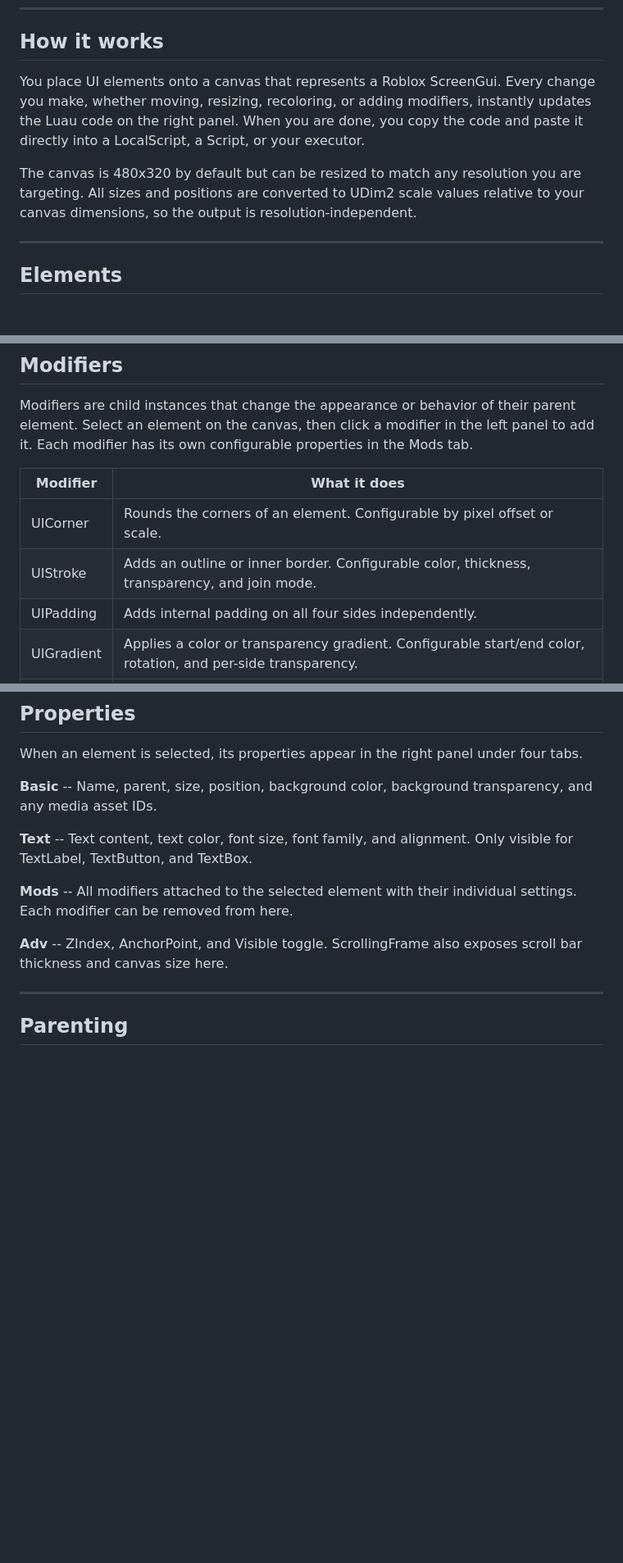
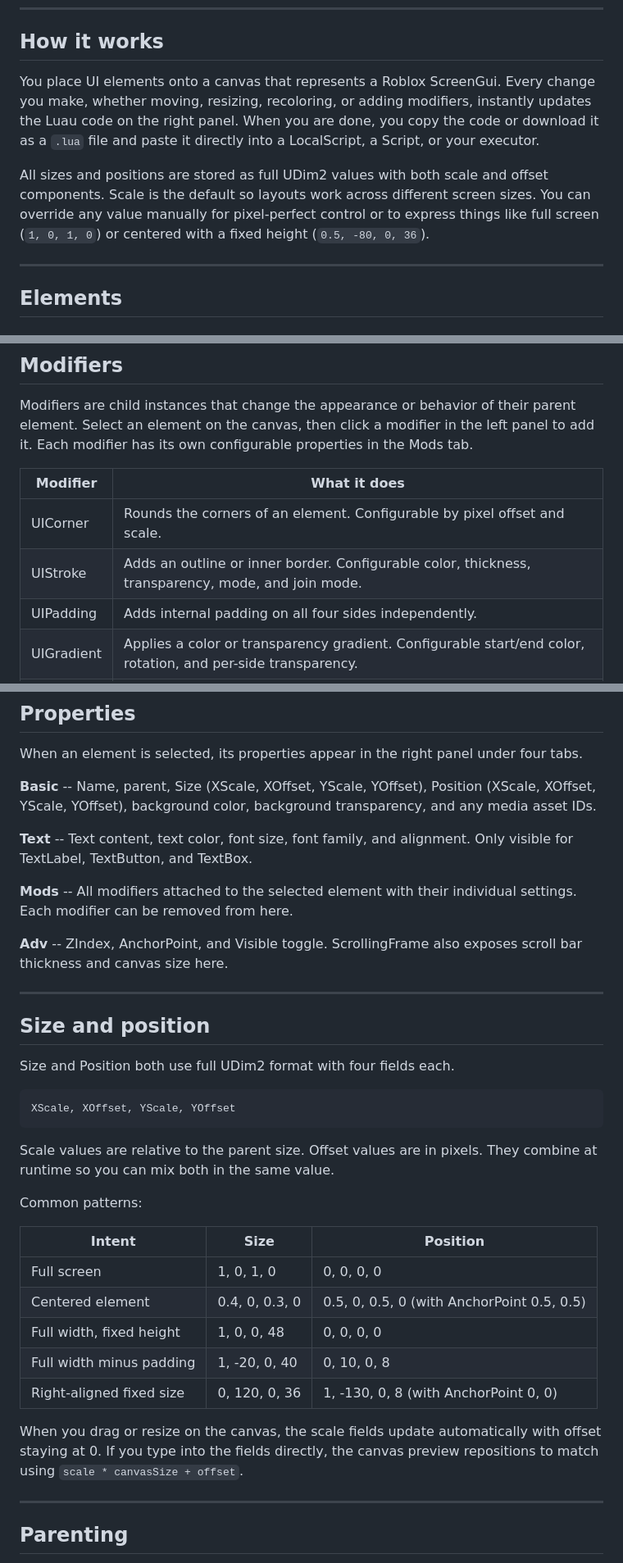
Before and after one commit to HeeditZ/rbxui, a Markdown page: README.md, 3 parts joined by grey strips. Shown at 82% size. Drawn GitHub-style; blank space fills up the shorter version.

````diff
--- a/README.md
+++ b/README.md
@@ -8,9 +8,9 @@ Live at: [heeditz.github.io/rbxui](https://heeditz.github.io/rbxui)
 
 ## How it works
 
-You place UI elements onto a canvas that represents a Roblox ScreenGui. Every change you make, whether moving, resizing, recoloring, or adding modifiers, instantly updates the Luau code on the right panel. When you are done, you copy the code and paste it directly into a LocalScript, a Script, or your executor.
+You place UI elements onto a canvas that represents a Roblox ScreenGui. Every change you make, whether moving, resizing, recoloring, or adding modifiers, instantly updates the Luau code on the right panel. When you are done, you copy the code or download it as a `.lua` file and paste it directly into a LocalScript, a Script, or your executor.
 
-The canvas is 480x320 by default but can be resized to match any resolution you are targeting. All sizes and positions are converted to UDim2 scale values relative to your canvas dimensions, so the output is resolution-independent.
+All sizes and positions are stored as full UDim2 values with both scale and offset components. Scale is the default so layouts work across different screen sizes. You can override any value manually for pixel-perfect control or to express things like full screen (`1, 0, 1, 0`) or centered with a fixed height (`0.5, -80, 0, 36`).
 
 ---
 
@@ -49,8 +49,8 @@ Modifiers are child instances that change the appearance or behavior of their pa
 
 | Modifier | What it does |
 |---|---|
-| UICorner | Rounds the corners of an element. Configurable by pixel offset or scale. |
-| UIStroke | Adds an outline or inner border. Configurable color, thickness, transparency, and join mode. |
+| UICorner | Rounds the corners of an element. Configurable by pixel offset and scale. |
+| UIStroke | Adds an outline or inner border. Configurable color, thickness, transparency, mode, and join mode. |
 | UIPadding | Adds internal padding on all four sides independently. |
 | UIGradient | Applies a color or transparency gradient. Configurable start/end color, rotation, and per-side transparency. |
 | UIScale | Scales an element up or down without changing its Size property. |
@@ -87,13 +87,37 @@ Constraints enforce rules on an element's size or text size regardless of its pa
 
 When an element is selected, its properties appear in the right panel under four tabs.
 
-**Basic** -- Name, parent, size, position, background color, background transparency, and any media asset IDs.
+**Basic** -- Name, parent, Size (XScale, XOffset, YScale, YOffset), Position (XScale, XOffset, YScale, YOffset), background color, background transparency, and any media asset IDs.
 
 **Text** -- Text content, text color, font size, font family, and alignment. Only visible for TextLabel, TextButton, and TextBox.
 
 **Mods** -- All modifiers attached to the selected element with their individual settings. Each modifier can be removed from here.
 
 **Adv** -- ZIndex, AnchorPoint, and Visible toggle. ScrollingFrame also exposes scroll bar thickness and canvas size here.
+
+---
+
+## Size and position
+
+Size and Position both use full UDim2 format with four fields each.
+
+```
+XScale, XOffset, YScale, YOffset
+```
+
+Scale values are relative to the parent size. Offset values are in pixels. They combine at runtime so you can mix both in the same value.
+
+Common patterns:
+
+| Intent | Size | Position |
+|---|---|---|
+| Full screen | 1, 0, 1, 0 | 0, 0, 0, 0 |
+| Centered element | 0.4, 0, 0.3, 0 | 0.5, 0, 0.5, 0 (with AnchorPoint 0.5, 0.5) |
+| Full width, fixed height | 1, 0, 0, 48 | 0, 0, 0, 0 |
+| Full width minus padding | 1, -20, 0, 40 | 0, 10, 0, 8 |
+| Right-aligned fixed size | 0, 120, 0, 36 | 1, -130, 0, 8 (with AnchorPoint 0, 0) |
+
+When you drag or resize on the canvas, the scale fields update automatically with offset staying at 0. If you type into the fields directly, the canvas preview repositions to match using `scale * canvasSize + offset`.
 
 ---
 
````
Also changed, not shown: other parts of README.md (+24 -9 lines).
